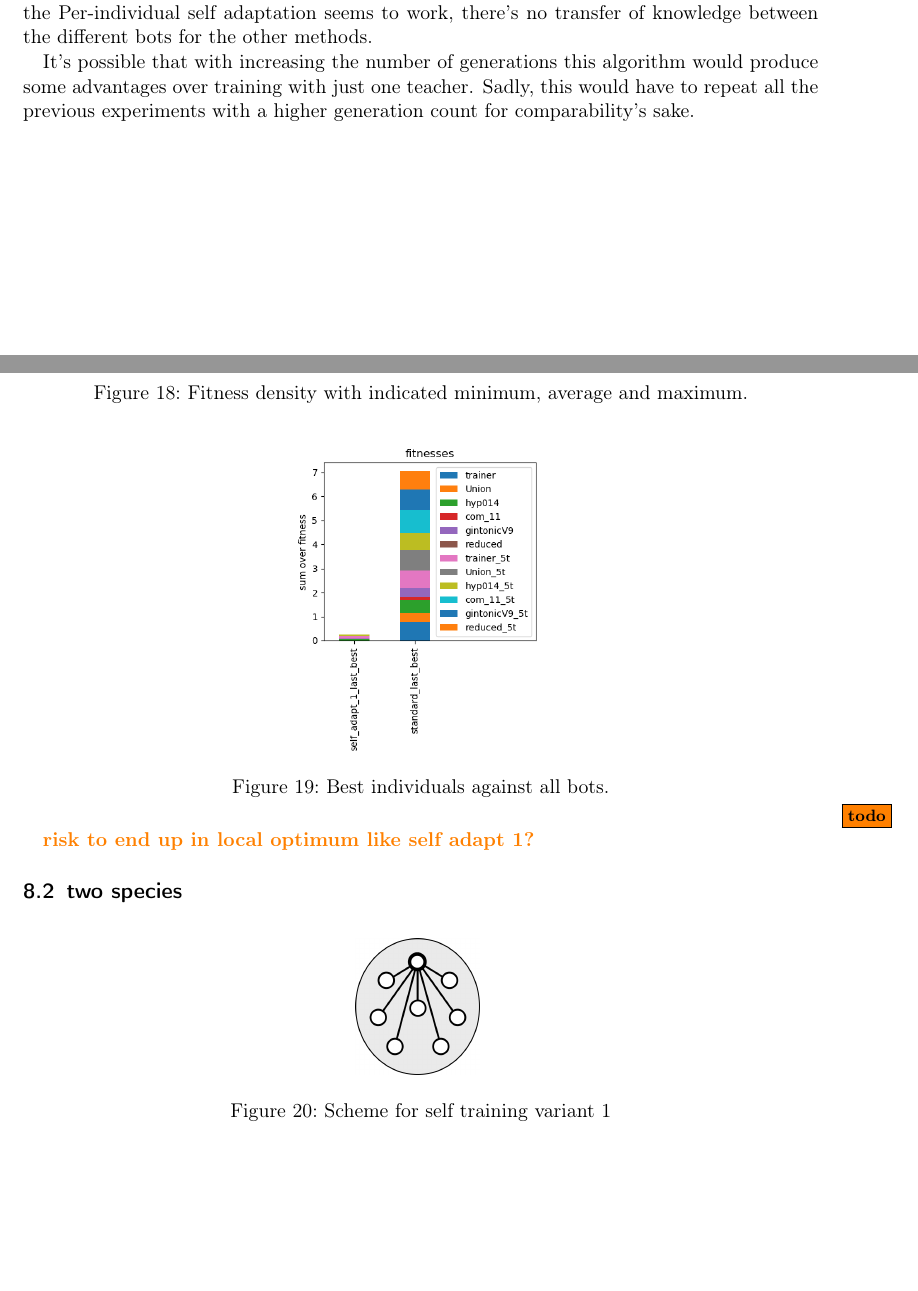
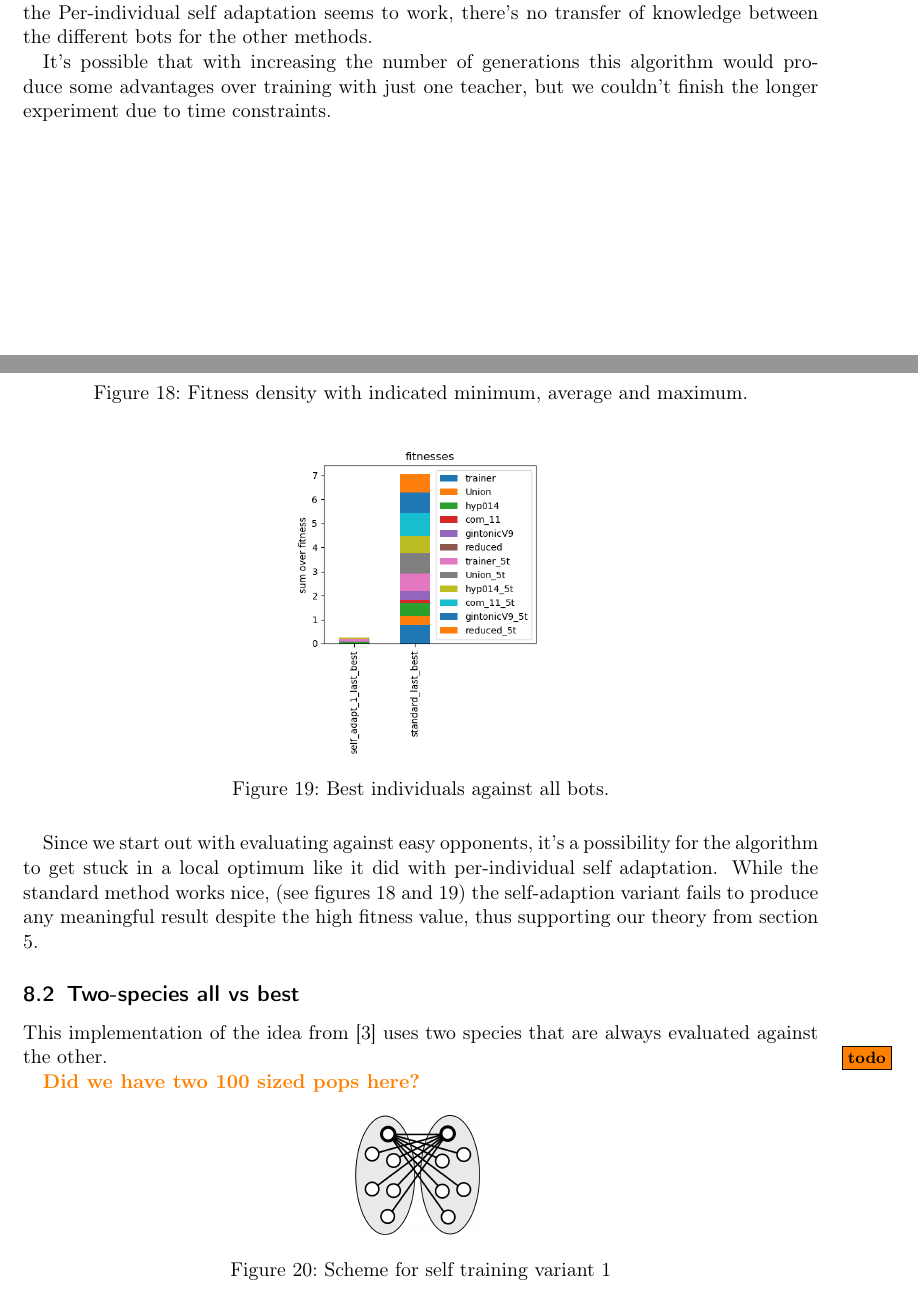
Before and after one commit to felixbartel/gaec_project, a LaTeX document (documentation/paper.tex): two parts of pages 8 and 10 of 12, joined at a grey line, cut so that both start at the same text, the shorter picture padded with empty space. Compiled offline with pdfLaTeX.

Commit message:
All vs best

```diff
--- a/documentation/paper.tex
+++ b/documentation/paper.tex
@@ -295,7 +296,7 @@ We also explored a method similar to (5) in \cite{self_adapt}, where each parame
 
 We implemented a limited set of curriculum learning, where the training happens against increasingly harder opponents \texttt{gintonicV9\_5t}, \texttt{com\_11\_5t}, \texttt{gintonicV9}, and \texttt{com\_11} for 200 generations each. These bots previously worked as solid teachers. As can be seen on \ref{fig:change}, only the Per-individual self adaptation seems to work, there's no transfer of knowledge between the different bots for the other methods.
 
-It's possible that with increasing the number of generations this algorithm would produce some advantages over training with just one teacher. Sadly, this would have to repeat all the previous experiments with a higher generation count for comparability's sake.
+It's possible that with increasing the number of generations this algorithm would produce some advantages over training with just one teacher, but we couldn't finish the longer experiment due to time constraints.
 
 \begin{figure}[H]
 \center
@@ -317,6 +318,6 @@ Standard & Per-individual s. a. & Per-parameter s. a. \\
 \end{figure}
 
 \section{Self-training}
+Implementing self-training based on \cite{Sims94evolving3d}.
 
-
-\subsection{last best}
+\subsection{All vs best}
@@ -348,14 +348,17 @@ standard & self adapt 1\\
 \label{fig:self_training_1}
 \end{figure}
 
-\todo{risk to end up in local optimum like self adapt 1?}
+Since we start out with evaluating against easy opponents, it's a possibility for the algorithm to get stuck in a local optimum like it did with per-individual self adaptation. While the standard method works nice, (see figures \ref{fig:last_best} and \ref{fig:self_training_1}) the self-adaption variant fails to produce any meaningful result despite the high fitness value, thus supporting our theory from section \ref{sec:perind}.
 
+\subsection{Two-species all vs best}
 
-\subsection{two species}
+This implementation of the idea from \cite{Sims94evolving3d} uses two species that are always evaluated against the other.
+
+\todo{Did we have two 100 sized pops here?}
 
 \begin{figure}[H]
 \center
-\includegraphics[width=0.155555\textwidth]{img/scheme_self_training_1.png}
+\includegraphics[width=0.155555\textwidth]{img/scheme_self_training_2.png}
 \caption{Scheme for self training variant 1}
 \label{fig:scheme_self_training_2}
 \end{figure}
```
Also changed, not shown: documentation/paper.tex (10 more changed lines).
